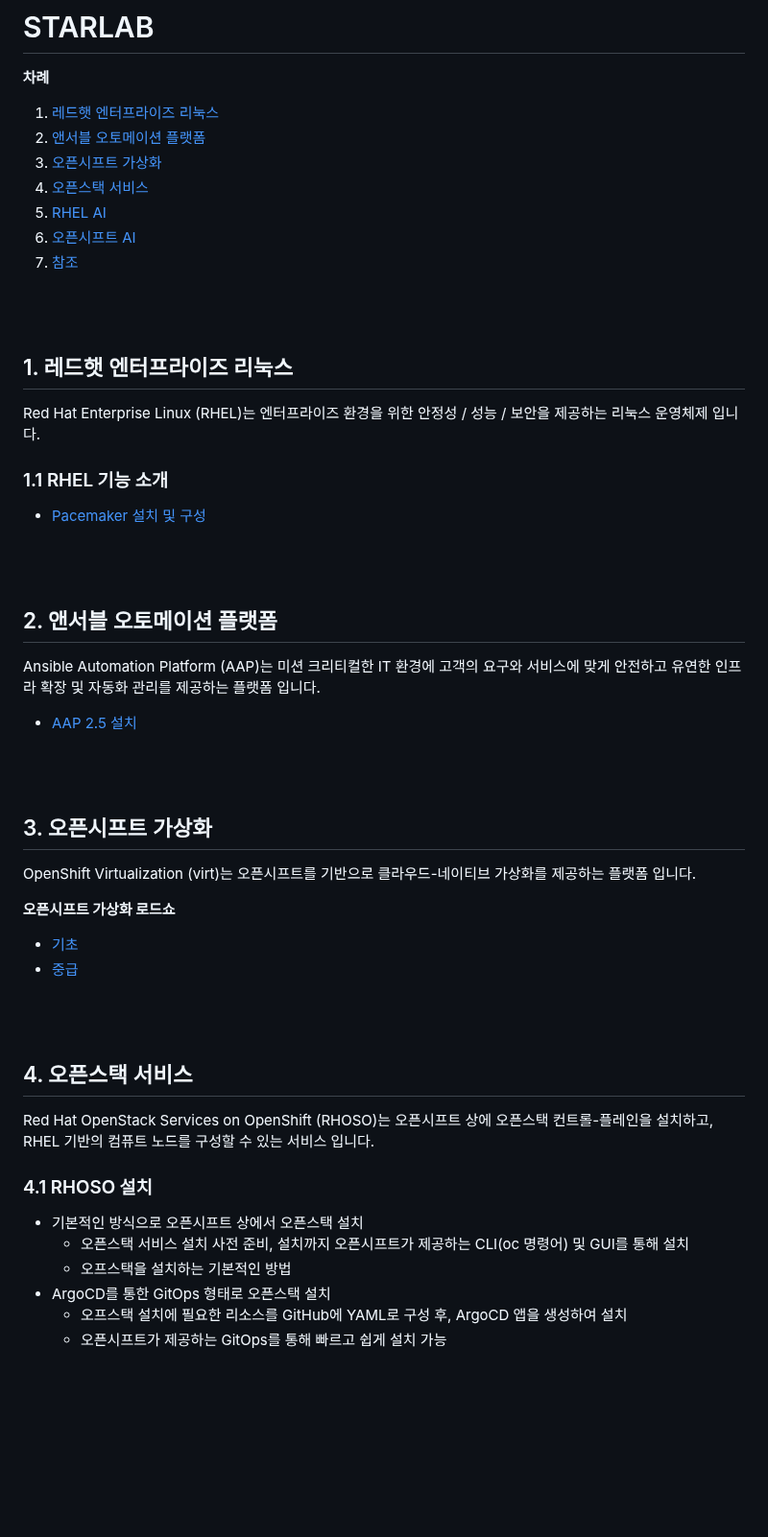
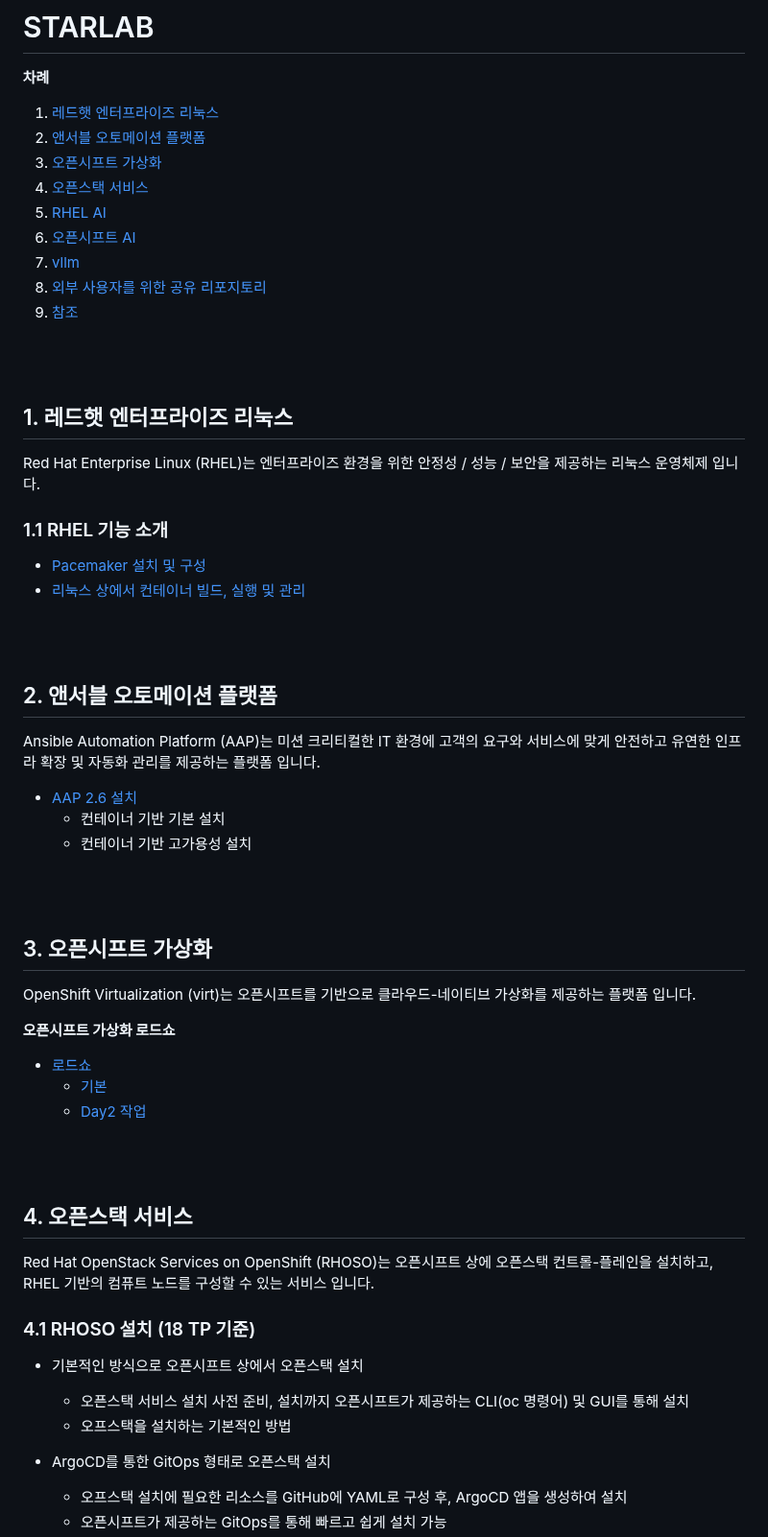
Before and after one commit to starlab3030/starlab3030.github.io, a Markdown page: README.md, the part around one of its changes. Shown at 96% size. Rendered like a GitHub page; blank space fills up the shorter version.

Commit message:
starlab 업데이트

```diff
--- a/README.md
+++ b/README.md
@@ -7,6 +7,8 @@
 4. [오픈스택 서비스](README.md#4-오픈스택-서비스)
 5. [RHEL AI](README.md#5-rhel-ai)
 6. [오픈시프트 AI](README.md#6-오픈시프트-ai)
+7. [vllm](README.md#7-vllm)
+88. [외부 사용자를 위한 공유 리포지토리](README.md#88-외부-사용자를-위한-공유-리포지토리)
 99. [참조](README.md#99-참조)
 <br>
 <br>
@@ -18,6 +20,7 @@ Red Hat Enterprise Linux (RHEL)는 엔터프라이즈 환경을 위한 안정성
 ### 1.1 RHEL 기능 소개
 
 * [Pacemaker 설치 및 구성](https://github.com/starlab3030/pacemaker)
+* [리눅스 상에서 컨테이너 빌드, 실행 및 관리](https://github.com/starlab3030/containers_on_rhel)
 <br>
 <br>
 
@@ -25,7 +28,9 @@ Red Hat Enterprise Linux (RHEL)는 엔터프라이즈 환경을 위한 안정성
 
 Ansible Automation Platform (AAP)는 미션 크리티컬한 IT 환경에 고객의 요구와 서비스에 맞게 안전하고 유연한 인프라 확장 및 자동화 관리를 제공하는 플랫폼 입니다.
 
-* [AAP 2.5 설치](https://github.com/starlab3030/aap-instalation)
+* [AAP 2.6 설치](https://github.com/starlab3030/aap-instalation)
+  + 컨테이너 기반 기본 설치
+  + 컨테이너 기반 고가용성 설치
 <br>
 <br>
 
@@ -34,8 +39,9 @@ Ansible Automation Platform (AAP)는 미션 크리티컬한 IT 환경에 고객
 OpenShift Virtualization (virt)는 오픈시프트를 기반으로 클라우드-네이티브 가상화를 제공하는 플랫폼 입니다.
 
 **오픈시프트 가상화 로드쇼**
-* [기초](https://github.com/starlab3030/openshift-virt-lab)
-* [중급](https://github.com/starlab3030/openshift-virt-lab/tree/main/roadshow_v2)
+* [로드쇼](https://github.com/starlab3030/openshift-virt-lab)
+  + [기본](https://github.com/starlab3030/openshift-virt-lab/tree/main/roadshow)
+  + [Day2 작업](https://github.com/starlab3030/openshift-virt-lab/tree/main/roadshow_for_day2)
 <br>
 <br>
 
@@ -43,11 +49,12 @@ OpenShift Virtualization (virt)는 오픈시프트를 기반으로 클라우드-
 
 Red Hat OpenStack Services on OpenShift (RHOSO)는 오픈시프트 상에 오픈스택 컨트롤-플레인을 설치하고, RHEL 기반의 컴퓨트 노드를 구성할 수 있는 서비스 입니다.
 
-### 4.1 RHOSO 설치
+### 4.1 RHOSO 설치 (18 TP 기준)
 
 * 기본적인 방식으로 오픈시프트 상에서 오픈스택 설치
   + 오픈스택 서비스 설치 사전 준비, 설치까지 오픈시프트가 제공하는 CLI(oc 명령어) 및 GUI를 통해 설치
   + 오프스택을 설치하는 기본적인 방법
+
 * ArgoCD를 통한 GitOps 형태로 오픈스택 설치
   + 오프스택 설치에 필요한 리소스를 GitHub에 YAML로 구성 후, ArgoCD 앱을 생성하여 설치
   + 오픈시프트가 제공하는 GitOps를 통해 빠르고 쉽게 설치 가능
```
Also changed, not shown: other parts of README.md (+39 -6 lines).
